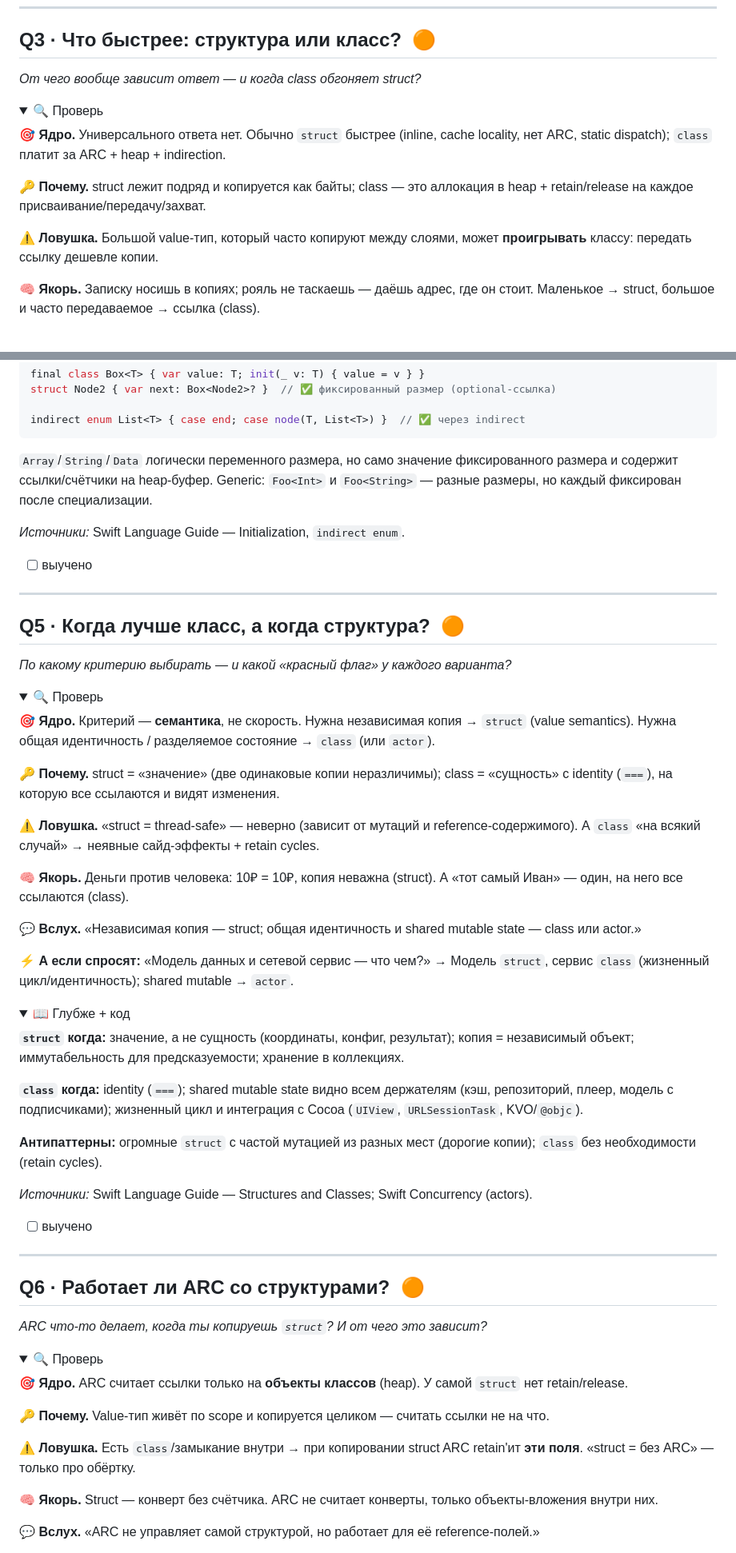
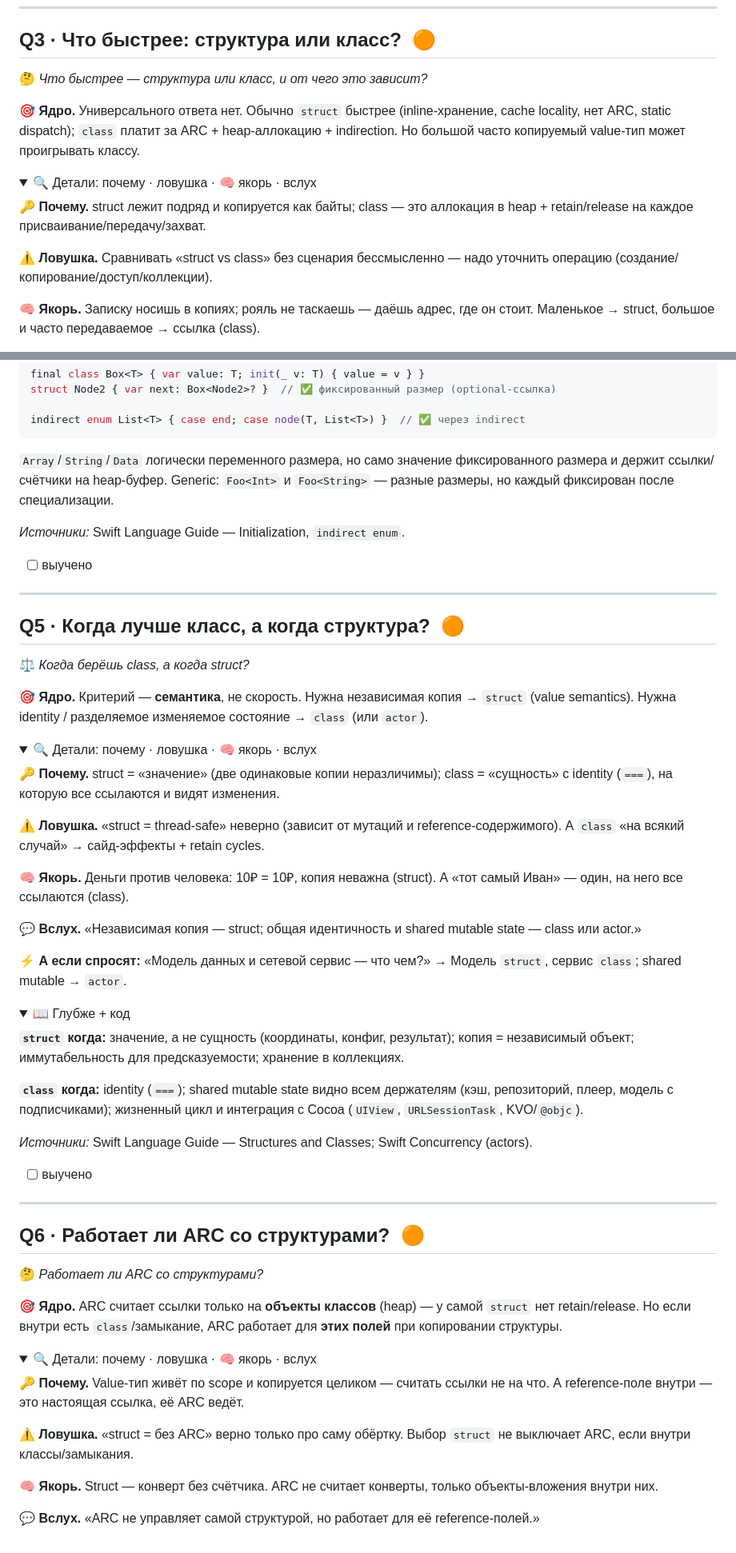
Before and after one commit to reganomika/-iOS-, a Markdown page: Классы и структуры.md, 2 parts joined by grey strips. Shown at 80% size. Rendered like a GitHub page; folded sections open.

````diff
--- a/Классы и структуры.md
+++ b/Классы и структуры.md
@@ -121,15 +120,15 @@ struct CoWBox {
 ---
 
 ## Q3 · Что быстрее: структура или класс? &nbsp;🟠
-*От чего вообще зависит ответ — и когда class обгоняет struct?*
+🤔 *Что быстрее — структура или класс, и от чего это зависит?*
 
-<details><summary>🔍 Проверь</summary>
+🎯 **Ядро.** Универсального ответа нет. Обычно `struct` быстрее (inline-хранение, cache locality, нет ARC, static dispatch); `class` платит за ARC + heap-аллокацию + indirection. Но большой часто копируемый value-тип может проигрывать классу.
 
-🎯 **Ядро.** Универсального ответа нет. Обычно `struct` быстрее (inline, cache locality, нет ARC, static dispatch); `class` платит за ARC + heap + indirection.
+<details><summary>🔍 Детали: почему · ловушка · 🧠 якорь · вслух</summary>
 
 🔑 **Почему.** struct лежит подряд и копируется как байты; class — это аллокация в heap + retain/release на каждое присваивание/передачу/захват.
 
-⚠️ **Ловушка.** Большой value-тип, который часто копируют между слоями, может **проигрывать** классу: передать ссылку дешевле копии.
+⚠️ **Ловушка.** Сравнивать «struct vs class» без сценария бессмысленно — надо уточнить операцию (создание/копирование/доступ/коллекции).
 
 🧠 **Якорь.** Записку носишь в копиях; рояль не таскаешь — даёшь адрес, где он стоит. Маленькое → struct, большое и часто передаваемое → ссылка (class).
 
@@ -184,7 +183,7 @@ struct Node2 { var next: Box<Node2>? }  // ✅ фиксированный раз
 indirect enum List<T> { case end; case node(T, List<T>) }  // ✅ через indirect
 ```
 
-`Array`/`String`/`Data` логически переменного размера, но само значение фиксированного размера и содержит ссылки/счётчики на heap-буфер. Generic: `Foo<Int>` и `Foo<String>` — разные размеры, но каждый фиксирован после специализации.
+`Array`/`String`/`Data` логически переменного размера, но само значение фиксированного размера и держит ссылки/счётчики на heap-буфер. Generic: `Foo<Int>` и `Foo<String>` — разные размеры, но каждый фиксирован после специализации.
 
 *Источники:* Swift Language Guide — Initialization, `indirect enum`.
 
@@ -195,21 +194,21 @@ indirect enum List<T> { case end; case node(T, List<T>) }  // ✅ через ind
 ---
 
 ## Q5 · Когда лучше класс, а когда структура? &nbsp;🟠
-*По какому критерию выбирать — и какой «красный флаг» у каждого варианта?*
+⚖️ *Когда берёшь class, а когда struct?*
 
-<details><summary>🔍 Проверь</summary>
+🎯 **Ядро.** Критерий — **семантика**, не скорость. Нужна независимая копия → `struct` (value semantics). Нужна identity / разделяемое изменяемое состояние → `class` (или `actor`).
 
-🎯 **Ядро.** Критерий — **семантика**, не скорость. Нужна независимая копия → `struct` (value semantics). Нужна общая идентичность / разделяемое состояние → `class` (или `actor`).
+<details><summary>🔍 Детали: почему · ловушка · 🧠 якорь · вслух</summary>
 
 🔑 **Почему.** struct = «значение» (две одинаковые копии неразличимы); class = «сущность» с identity (`===`), на которую все ссылаются и видят изменения.
 
-⚠️ **Ловушка.** «struct = thread-safe» — неверно (зависит от мутаций и reference-содержимого). А `class` «на всякий случай» → неявные сайд-эффекты + retain cycles.
+⚠️ **Ловушка.** «struct = thread-safe» неверно (зависит от мутаций и reference-содержимого). А `class` «на всякий случай» → сайд-эффекты + retain cycles.
 
 🧠 **Якорь.** Деньги против человека: 10₽ = 10₽, копия неважна (struct). А «тот самый Иван» — один, на него все ссылаются (class).
 
 💬 **Вслух.** «Независимая копия — struct; общая идентичность и shared mutable state — class или actor.»
 
-⚡ **А если спросят:** «Модель данных и сетевой сервис — что чем?» → Модель `struct`, сервис `class` (жизненный цикл/идентичность); shared mutable → `actor`.
+⚡ **А если спросят:** «Модель данных и сетевой сервис — что чем?» → Модель `struct`, сервис `class`; shared mutable → `actor`.
 
 </details>
 
@@ -218,8 +217,6 @@ indirect enum List<T> { case end; case node(T, List<T>) }  // ✅ через ind
 **`struct` когда:** значение, а не сущность (координаты, конфиг, результат); копия = независимый объект; иммутабельность для предсказуемости; хранение в коллекциях.
 
 **`class` когда:** identity (`===`); shared mutable state видно всем держателям (кэш, репозиторий, плеер, модель с подписчиками); жизненный цикл и интеграция с Cocoa (`UIView`, `URLSessionTask`, KVO/`@objc`).
-
-**Антипаттерны:** огромные `struct` с частой мутацией из разных мест (дорогие копии); `class` без необходимости (retain cycles).
 
 *Источники:* Swift Language Guide — Structures and Classes; Swift Concurrency (actors).
 
@@ -230,15 +227,15 @@ indirect enum List<T> { case end; case node(T, List<T>) }  // ✅ через ind
 ---
 
 ## Q6 · Работает ли ARC со структурами? &nbsp;🟠
-*ARC что-то делает, когда ты копируешь `struct`? И от чего это зависит?*
+🤔 *Работает ли ARC со структурами?*
 
-<details><summary>🔍 Проверь</summary>
+🎯 **Ядро.** ARC считает ссылки только на **объекты классов** (heap) — у самой `struct` нет retain/release. Но если внутри есть `class`/замыкание, ARC работает для **этих полей** при копировании структуры.
 
-🎯 **Ядро.** ARC считает ссылки только на **объекты классов** (heap). У самой `struct` нет retain/release.
+<details><summary>🔍 Детали: почему · ловушка · 🧠 якорь · вслух</summary>
 
-🔑 **Почему.** Value-тип живёт по scope и копируется целиком — считать ссылки не на что.
+🔑 **Почему.** Value-тип живёт по scope и копируется целиком — считать ссылки не на что. А reference-поле внутри — это настоящая ссылка, её ARC ведёт.
 
-⚠️ **Ловушка.** Есть `class`/замыкание внутри → при копировании struct ARC retain'ит **эти поля**. «struct = без ARC» — только про обёртку.
+⚠️ **Ловушка.** «struct = без ARC» верно только про саму обёртку. Выбор `struct` не выключает ARC, если внутри классы/замыкания.
 
 🧠 **Якорь.** Struct — конверт без счётчика. ARC не считает конверты, только объекты-вложения внутри них.
 
````
Also changed, not shown: other parts of Классы и структуры.md (+44 -47 lines).
